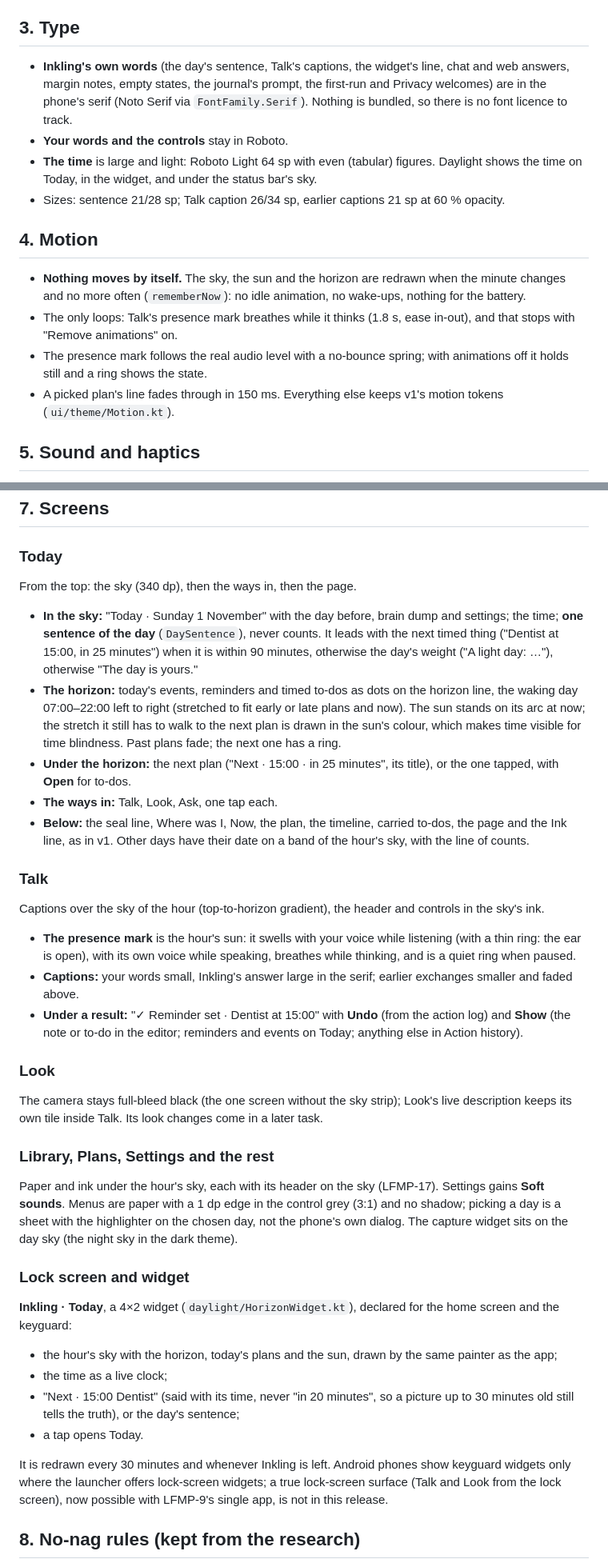
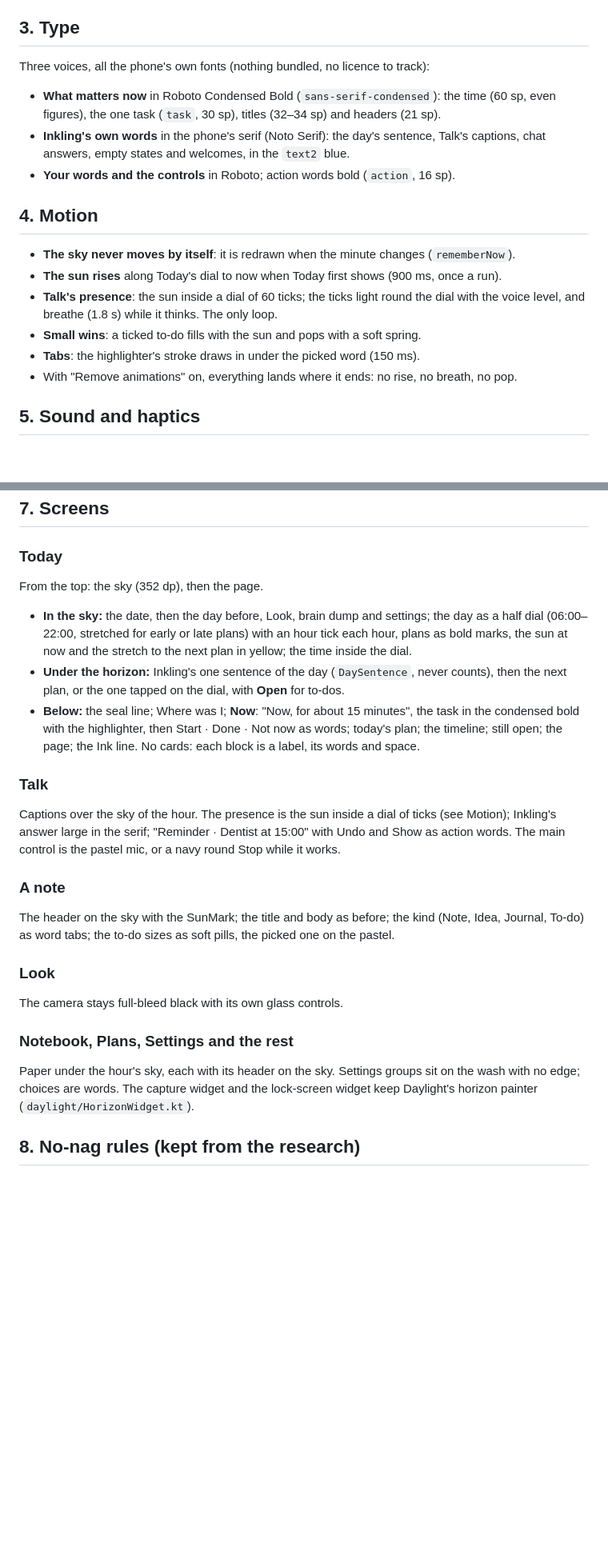
Before and after one commit to makefunstuff/offline-android, a Markdown page: docs/ux-spec.md, 2 parts joined by grey strips. Shown at 80% size. GitHub-like rendering; blank space fills up the shorter version.

```diff
--- a/docs/ux-spec.md
+++ b/docs/ux-spec.md
@@ -50,23 +67,23 @@ it reads at 4.5:1 against both ends of the sky at every minute, in light and dar
 
 ## 3. Type
 
-- **Inkling's own words** (the day's sentence, Talk's captions, the widget's line, chat and web answers, margin notes, empty states,
-  the journal's prompt, the first-run and Privacy welcomes) are in the phone's serif (Noto
-  Serif via `FontFamily.Serif`). Nothing is bundled, so there is no font licence to track.
-- **Your words and the controls** stay in Roboto.
-- **The time** is large and light: Roboto Light 64 sp with even (tabular) figures. Daylight shows the time on Today,
-  in the widget, and under the status bar's sky.
-- Sizes: sentence 21/28 sp; Talk caption 26/34 sp, earlier captions 21 sp at 60 % opacity.
+Three voices, all the phone's own fonts (nothing bundled, no licence to track):
+
+- **What matters now** in Roboto Condensed Bold (`sans-serif-condensed`): the time (60 sp, even figures), the one
+  task (`task`, 30 sp), titles (32–34 sp) and headers (21 sp).
+- **Inkling's own words** in the phone's serif (Noto Serif): the day's sentence, Talk's captions, chat answers, empty
+  states and welcomes, in the `text2` blue.
+- **Your words and the controls** in Roboto; action words bold (`action`, 16 sp).
 
 ## 4. Motion
 
-- **Nothing moves by itself.** The sky, the sun and the horizon are redrawn when the minute changes and no more
-  often (`rememberNow`): no idle animation, no wake-ups, nothing for the battery.
-- The only loops: Talk's presence mark breathes while it thinks (1.8 s, ease in-out), and that stops with "Remove
-  animations" on.
-- The presence mark follows the real audio level with a no-bounce spring; with animations off it holds still and a
-  ring shows the state.
-- A picked plan's line fades through in 150 ms. Everything else keeps v1's motion tokens (`ui/theme/Motion.kt`).
+- **The sky never moves by itself**: it is redrawn when the minute changes (`rememberNow`).
+- **The sun rises** along Today's dial to now when Today first shows (900 ms, once a run).
+- **Talk's presence**: the sun inside a dial of 60 ticks; the ticks light round the dial with the voice level, and
+  breathe (1.8 s) while it thinks. The only loop.
+- **Small wins**: a ticked to-do fills with the sun and pops with a soft spring.
+- **Tabs**: the highlighter's stroke draws in under the picked word (150 ms).
+- With "Remove animations" on, everything lands where it ends: no rise, no breath, no pop.
 
 ## 5. Sound and haptics
 
@@ -97,55 +114,36 @@ The app's copy follows it: first person where Inkling speaks ("I'm listening", "
 
 ### Today
 
-From the top: the sky (340 dp), then the ways in, then the page.
+From the top: the sky (352 dp), then the page.
 
-- **In the sky:** "Today · Sunday 1 November" with the day before, brain dump and settings; the time; **one sentence
-  of the day** (`DaySentence`), never counts. It leads with the next timed thing ("Dentist at 15:00, in 25 minutes")
-  when it is within 90 minutes, otherwise the day's weight ("A light day: …"), otherwise "The day is yours."
-- **The horizon:** today's events, reminders and timed to-dos as dots on the horizon line, the waking day 07:00–22:00
-  left to right (stretched to fit early or late plans and now). The sun stands on its arc at now; the stretch it still
-  has to walk to the next plan is drawn in the sun's colour, which makes time visible for time blindness. Past plans
-  fade; the next one has a ring.
-- **Under the horizon:** the next plan ("Next · 15:00 · in 25 minutes", its title), or the one tapped, with **Open**
-  for to-dos.
-- **The ways in:** Talk, Look, Ask, one tap each.
-- **Below:** the seal line, Where was I, Now, the plan, the timeline, carried to-dos, the page and the Ink line, as in
-  v1. Other days have their date on a band of the hour's sky, with the line of counts.
+- **In the sky:** the date, then the day before, Look, brain dump and settings; the day as a half dial (06:00–22:00,
+  stretched for early or late plans) with an hour tick each hour, plans as bold marks, the sun at now and the stretch
+  to the next plan in yellow; the time inside the dial.
+- **Under the horizon:** Inkling's one sentence of the day (`DaySentence`, never counts), then the next plan, or the
+  one tapped on the dial, with **Open** for to-dos.
+- **Below:** the seal line; Where was I; **Now**: "Now, for about 15 minutes", the task in the condensed bold with the
+  highlighter, then Start · Done · Not now as words; today's plan; the timeline; still open; the page; the Ink line.
+  No cards: each block is a label, its words and space.
 
 ### Talk
 
-Captions over the sky of the hour (top-to-horizon gradient), the header and controls in the sky's ink.
+Captions over the sky of the hour. The presence is the sun inside a dial of ticks (see Motion); Inkling's answer large
+in the serif; "Reminder · Dentist at 15:00" with Undo and Show as action words. The main control is the pastel mic, or
+a navy round Stop while it works.
 
-- **The presence mark** is the hour's sun: it swells with your voice while listening (with a thin ring: the ear is
-  open), with its own voice while speaking, breathes while thinking, and is a quiet ring when paused.
-- **Captions:** your words small, Inkling's answer large in the serif; earlier exchanges smaller and faded above.
-- **Under a result:** "✓ Reminder set · Dentist at 15:00" with **Undo** (from the action log) and **Show** (the note or
-  to-do in the editor; reminders and events on Today; anything else in Action history).
+### A note
+
+The header on the sky with the SunMark; the title and body as before; the kind (Note, Idea, Journal, To-do) as word
+tabs; the to-do sizes as soft pills, the picked one on the pastel.
 
 ### Look
 
-The camera stays full-bleed black (the one screen without the sky strip); Look's live description keeps its own tile
-inside Talk. Its look changes come in a later task.
+The camera stays full-bleed black with its own glass controls.
 
-### Library, Plans, Settings and the rest
+### Notebook, Plans, Settings and the rest
 
-Paper and ink under the hour's sky, each with its header on the sky (LFMP-17). Settings gains **Soft sounds**. Menus
-are paper with a 1 dp edge in the control grey (3:1) and no shadow; picking a day is a sheet with the highlighter on the chosen day, not the
-phone's own dialog. The capture widget sits on the day sky (the night sky in the dark theme).
-
-### Lock screen and widget
-
-**Inkling · Today**, a 4×2 widget (`daylight/HorizonWidget.kt`), declared for the home screen and the keyguard:
-
-- the hour's sky with the horizon, today's plans and the sun, drawn by the same painter as the app;
-- the time as a live clock;
-- "Next · 15:00 Dentist" (said with its time, never "in 20 minutes", so a picture up to 30 minutes old still tells the
-  truth), or the day's sentence;
-- a tap opens Today.
-
-It is redrawn every 30 minutes and whenever Inkling is left. Android phones show keyguard widgets only where the
-launcher offers lock-screen widgets; a true lock-screen surface (Talk and Look from the lock screen), now possible
-with LFMP-9's single app, is not in this release.
+Paper under the hour's sky, each with its header on the sky. Settings groups sit on the wash with no edge; choices are
+words. The capture widget and the lock-screen widget keep Daylight's horizon painter (`daylight/HorizonWidget.kt`).
 
 ## 8. No-nag rules (kept from the research)
 
```
Also changed, not shown: other parts of docs/ux-spec.md (+57 -40 lines), docs/ux-research.md (+2 -1 lines).
